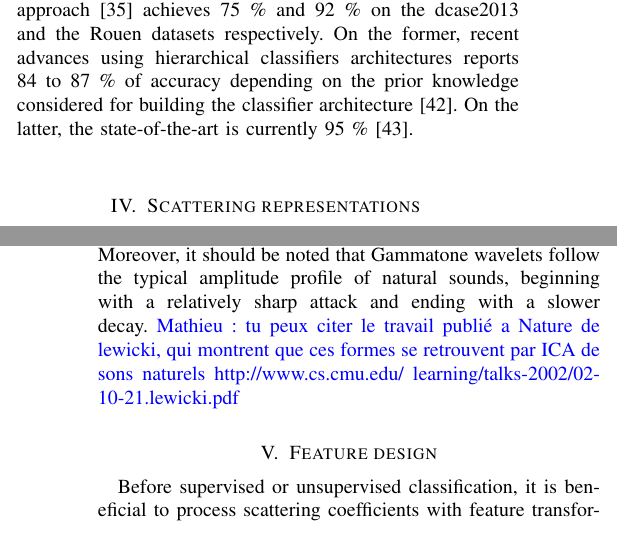
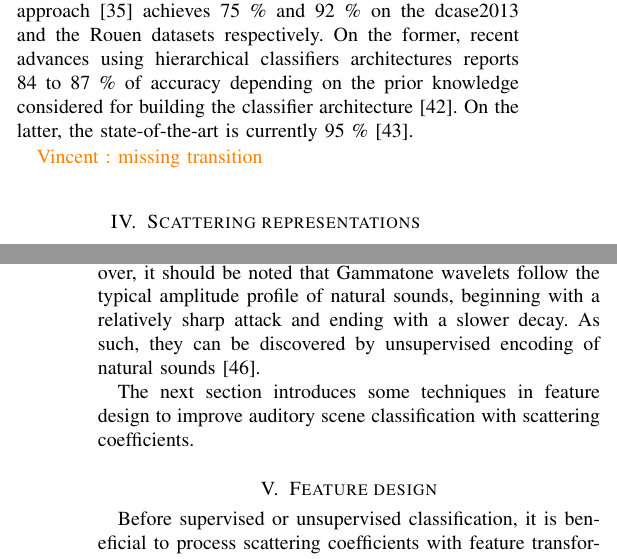
Before and after one commit to mathieulagrange/paperRelevanceBasedSimilarity, a LaTeX paper (paper/structureScene.tex): two parts of the columns of pages 2 and 4 of 10, joined at a grey line, cut so that both start at the same text. Compiled offline with pdfLaTeX.

Commit message:
write transition IV -> V

```diff
--- a/paper/structureScene.tex
+++ b/paper/structureScene.tex
@@ -175,6 +175,8 @@ Rouen dataset \cite{rakotomamonjy2015histogram} and the dCase2016 \cite{Mesaros2
 
 As studied in \cite{lagrange:hal-01082501}, the DCASE2013 dataset has interesting intra class diversity while remaining manageable in terms of size, making it suitable for extensive evaluation of algorithmic design choices. Also, it is still challenging as state-of-the-art systems based on features design and support vector machines (SVMs) achieves 76 \% \cite{roma2013} (winner of the 2013 challenge RQA+SVM). For the sake of comparison the HOG+SVM approach \cite{rakotomamonjy2015histogram} achieves 75 \% and 92 \% on the dcase2013 and the Rouen datasets respectively. On the former, recent advances using hierarchical classifiers architectures reports 84 to 87 \% of accuracy depending on the prior knowledge considered for building the classifier architecture \cite{phan2016label}. On the latter, the state-of-the-art is currently 95 \% \cite{bisot2016acoustic}.
 
+\vl{missing transition}
+
 \section{Scattering representations \label{sec:scattering}}
 
 Scattering transforms are translation-invariant representations of audio signals which cascade an auditory filterbank and a modulation filterbank, interspersed with complex modulus nonlinearities.
@@ -280,8 +282,10 @@ $\boldsymbol{\psi_{\gamma_1}}(t)$ and $\boldsymbol{\psi_{\gamma_2}}(t)$ are desi
 wavelets with one vanishing moment \cite{Venkitaraman2014} \ml{missing ref}, as shown in Figure \ref{fig:gammatones}.
 In the context of auditory scene analysis, the asymmetric envelope of Gammatone wavelets is more biologically plausible than the symmetric, Gaussian-like envelope of the widespread Morlet wavelets.
 Indeed, it allows to reproduce two important psychoacoustic effects in the mammalian cochlea: the asymmetry of temporal masking and the asymmetry of spectral masking \cite{Fastl2007}.
-Moreover, it should be noted that Gammatone wavelets follow the typical amplitude profile of natural sounds, beginning with a relatively sharp attack and ending with a slower decay. \ml{tu peux citer le travail publié a Nature de lewicki, qui montrent que ces formes se retrouvent par ICA de sons naturels http://www.cs.cmu.edu/~learning/talks-2002/02-10-21.lewicki.pdf}
+Moreover, it should be noted that Gammatone wavelets follow the typical amplitude profile of natural sounds, beginning with a relatively sharp attack and ending with a slower decay.
+As such, they can be discovered by unsupervised encoding of natural sounds \cite{Smith2006}.
 
+The next section introduces some techniques in feature design to improve auditory scene classification with scattering coefficients.
 
 \section{Feature design}
 Before supervised or unsupervised classification, it is beneficial to process scattering coefficients with feature transformations that improve invariance, normality, or generalization power.
```
